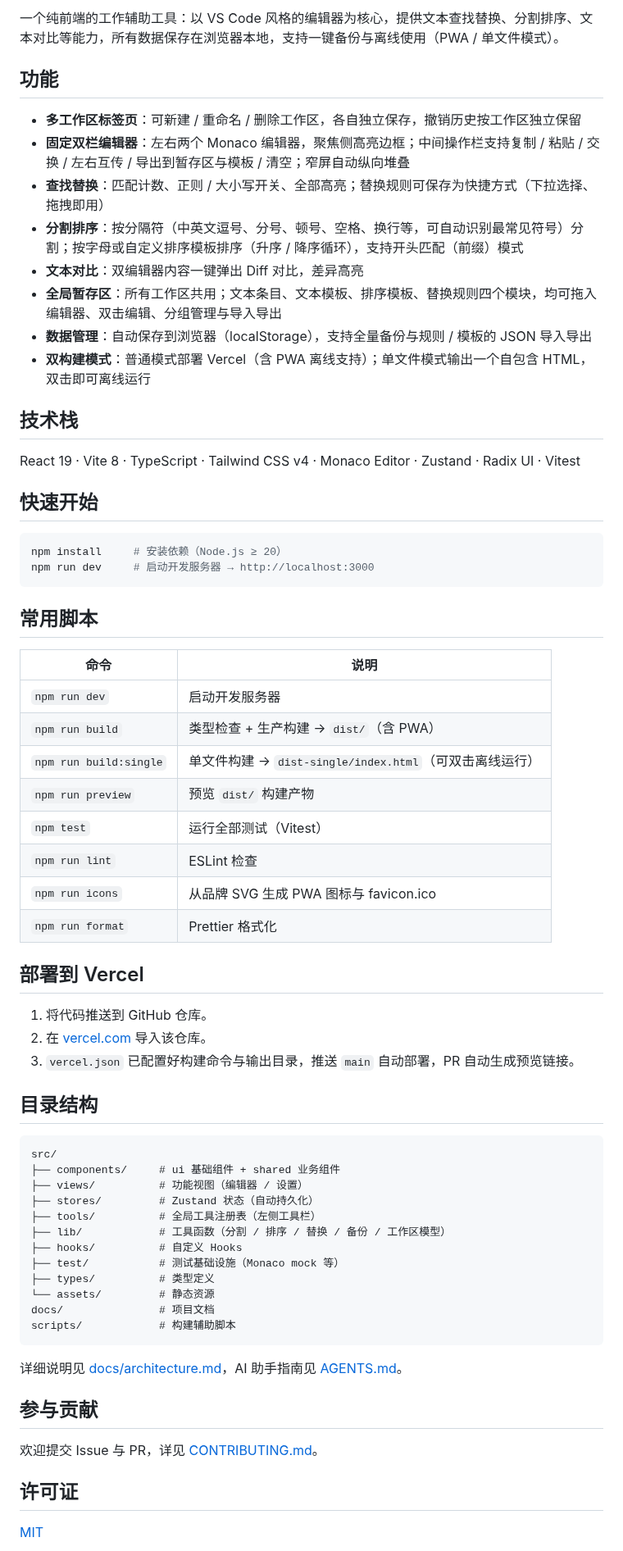
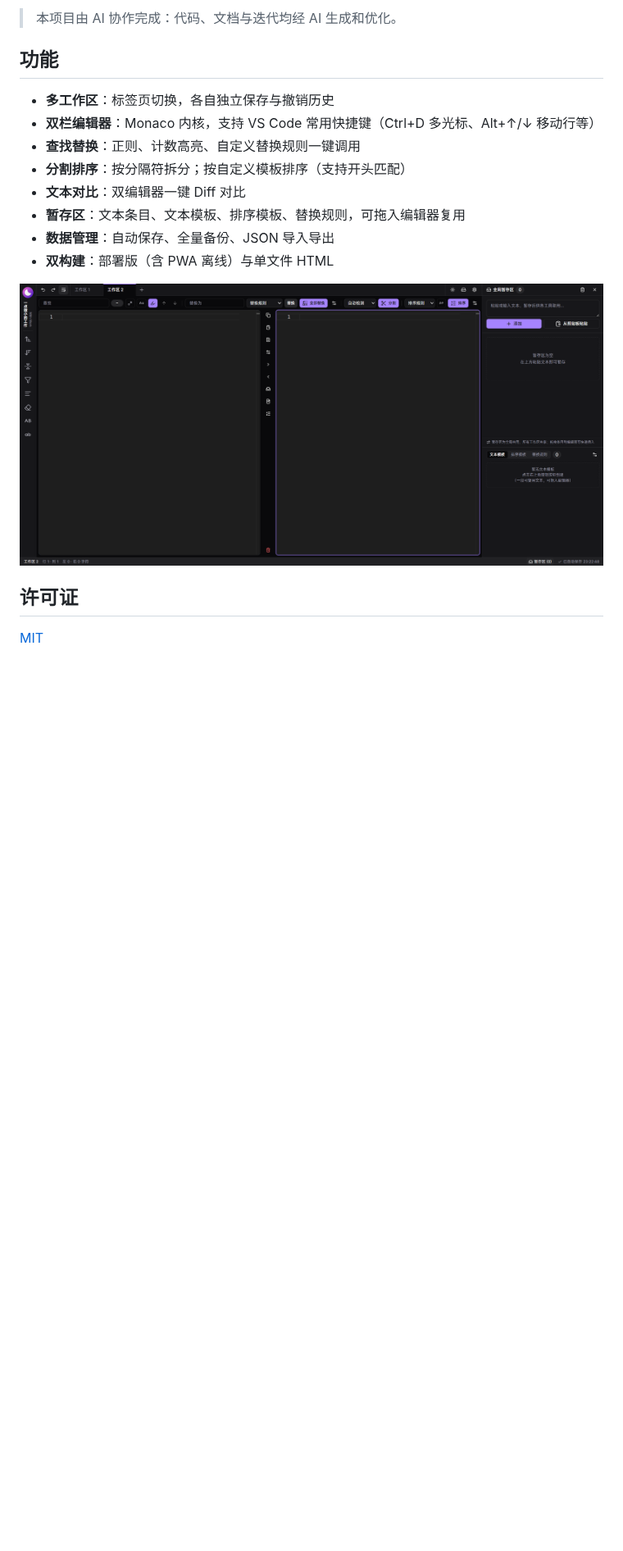
Before and after one commit to Lifeni/with-work, a Markdown page: README.md, the part around one of its changes. Shown at 82% size. GitHub-like rendering; pictures changed too: docs/screenshot.png (added); blank space fills up the shorter version.

Commit message:
docs: 精简 README 并补充徽章与界面截图
仅保留主要功能与许可证，新增 MIT/Stars/版本徽章和居中
Logo，加入界面预览截图（按 2x DPI 限宽 900px）。

````diff
--- a/README.md
+++ b/README.md
@@ -6,69 +12,18 @@
 
-一个纯前端的工作辅助工具：以 VS Code 风格的编辑器为核心，提供文本查找替换、分割排序、文本对比等能力，所有数据保存在浏览器本地，支持一键备份与离线使用（PWA / 单文件模式）。
+> 本项目由 AI 协作完成：代码、文档与迭代均经 AI 生成和优化。
 
 ## 功能
 
-- **多工作区标签页**：可新建 / 重命名 / 删除工作区，各自独立保存，撤销历史按工作区独立保留
-- **固定双栏编辑器**：左右两个 Monaco 编辑器，聚焦侧高亮边框；中间操作栏支持复制 / 粘贴 / 交换 / 左右互传 / 导出到暂存区与模板 / 清空；窄屏自动纵向堆叠
-- **查找替换**：匹配计数、正则 / 大小写开关、全部高亮；替换规则可保存为快捷方式（下拉选择、拖拽即用）
-- **分割排序**：按分隔符（中英文逗号、分号、顿号、空格、换行等，可自动识别最常见符号）分割；按字母或自定义排序模板排序（升序 / 降序循环），支持开头匹配（前缀）模式
-- **文本对比**：双编辑器内容一键弹出 Diff 对比，差异高亮
-- **全局暂存区**：所有工作区共用；文本条目、文本模板、排序模板、替换规则四个模块，均可拖入编辑器、双击编辑、分组管理与导入导出
-- **数据管理**：自动保存到浏览器（localStorage），支持全量备份与规则 / 模板的 JSON 导入导出
-- **双构建模式**：普通模式部署 Vercel（含 PWA 离线支持）；单文件模式输出一个自包含 HTML，双击即可离线运行
+- **多工作区**：标签页切换，各自独立保存与撤销历史
+- **双栏编辑器**：Monaco 内核，支持 VS Code 常用快捷键（Ctrl+D 多光标、Alt+↑/↓ 移动行等）
+- **查找替换**：正则、计数高亮、自定义替换规则一键调用
+- **分割排序**：按分隔符拆分；按自定义模板排序（支持开头匹配）
+- **文本对比**：双编辑器一键 Diff 对比
+- **暂存区**：文本条目、文本模板、排序模板、替换规则，可拖入编辑器复用
+- **数据管理**：自动保存、全量备份、JSON 导入导出
+- **双构建**：部署版（含 PWA 离线）与单文件 HTML
 
-## 技术栈
-
-React 19 · Vite 8 · TypeScript · Tailwind CSS v4 · Monaco Editor · Zustand · Radix UI · Vitest
-
-## 快速开始
-
-```bash
-npm install     # 安装依赖（Node.js ≥ 20）
-npm run dev     # 启动开发服务器 → http://localhost:3000
-```
-
-## 常用脚本
-
-| 命令 | 说明 |
-| --- | --- |
-| `npm run dev` | 启动开发服务器 |
-| `npm run build` | 类型检查 + 生产构建 → `dist/`（含 PWA） |
-| `npm run build:single` | 单文件构建 → `dist-single/index.html`（可双击离线运行） |
-| `npm run preview` | 预览 `dist/` 构建产物 |
-| `npm test` | 运行全部测试（Vitest） |
-| `npm run lint` | ESLint 检查 |
-| `npm run icons` | 从品牌 SVG 生成 PWA 图标与 favicon.ico |
-| `npm run format` | Prettier 格式化 |
-
-## 部署到 Vercel
-
-1. 将代码推送到 GitHub 仓库。
-2. 在 [vercel.com](https://vercel.com) 导入该仓库。
-3. `vercel.json` 已配置好构建命令与输出目录，推送 `main` 自动部署，PR 自动生成预览链接。
-
-## 目录结构
-
-```
-src/
-├── components/     # ui 基础组件 + shared 业务组件
-├── views/          # 功能视图（编辑器 / 设置）
-├── stores/         # Zustand 状态（自动持久化）
-├── tools/          # 全局工具注册表（左侧工具栏）
-├── lib/            # 工具函数（分割 / 排序 / 替换 / 备份 / 工作区模型）
-├── hooks/          # 自定义 Hooks
-├── test/           # 测试基础设施（Monaco mock 等）
-├── types/          # 类型定义
-└── assets/         # 静态资源
-docs/               # 项目文档
-scripts/            # 构建辅助脚本
-```
-
-详细说明见 [docs/architecture.md](docs/architecture.md)，AI 助手指南见 [AGENTS.md](AGENTS.md)。
-
-## 参与贡献
-
-欢迎提交 Issue 与 PR，详见 [CONTRIBUTING.md](CONTRIBUTING.md)。
+<img src="docs/screenshot.png" alt="界面截图" width="900" style="max-width: 100%" />
 
 ## 许可证
 
````
Also changed, not shown: other parts of README.md (+9 -3 lines).
